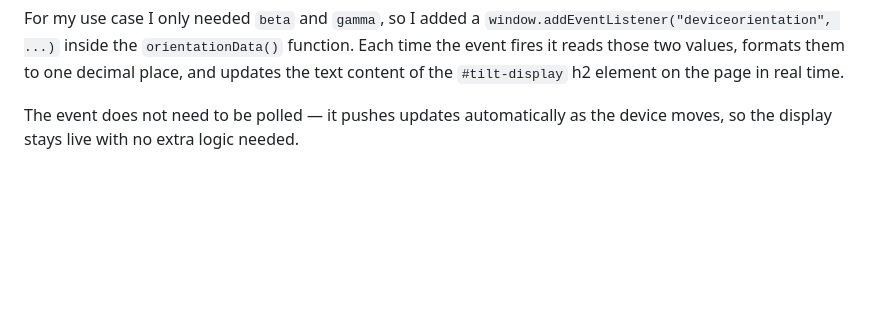
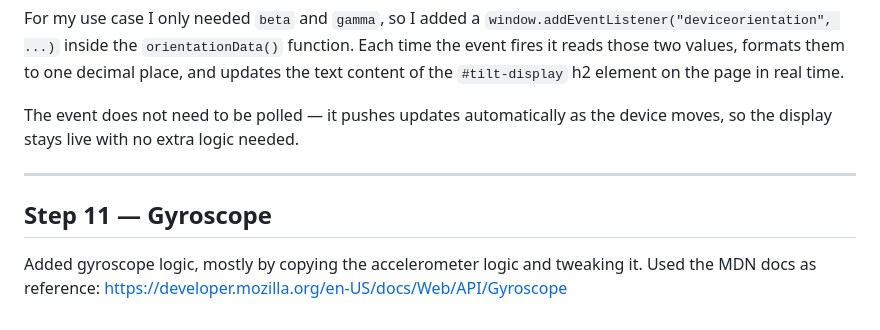
Before and after one commit to matteojacobs/WebRTC, a Markdown page: README.md, the part around the change. Rendered like a GitHub page; blank space fills up the shorter version.

Commit message:
updated README step 11

```diff
--- a/README.md
+++ b/README.md
@@ -161,3 +161,10 @@ The event fires continuously whenever the device's physical orientation changes,
 For my use case I only needed `beta` and `gamma`, so I added a `window.addEventListener("deviceorientation", ...)` inside the `orientationData()` function. Each time the event fires it reads those two values, formats them to one decimal place, and updates the text content of the `#tilt-display` h2 element on the page in real time.
 
 The event does not need to be polled — it pushes updates automatically as the device moves, so the display stays live with no extra logic needed.
+
+---
+
+## Step 11 — Gyroscope
+
+Added gyroscope logic, mostly by copying the accelerometer logic and tweaking it. Used the MDN docs as reference:
+https://developer.mozilla.org/en-US/docs/Web/API/Gyroscope
```
